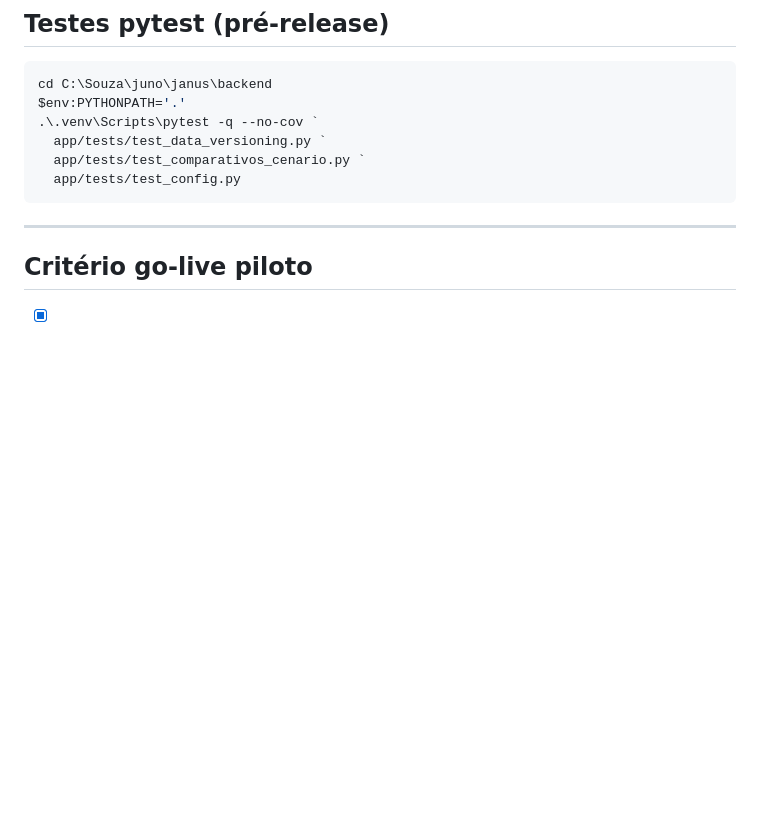
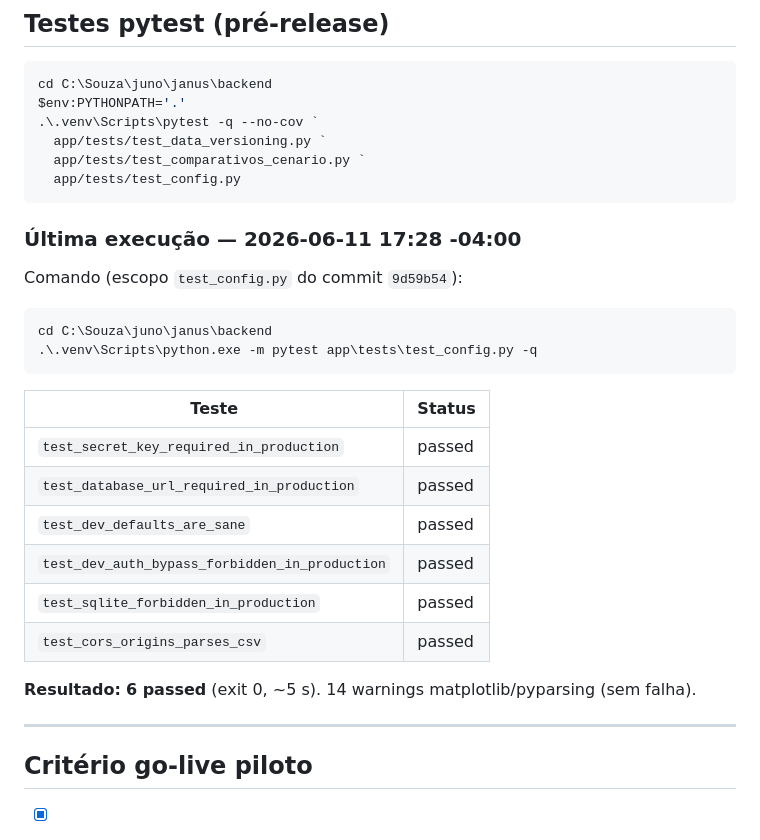
Before and after one commit to jcsouza2000/juno, a Markdown page: docs/E2E_VALIDATION_RESULT.md, the part around one of its changes. Rendered like a GitHub page; blank space fills up the shorter version.

````diff
--- a/docs/E2E_VALIDATION_RESULT.md
+++ b/docs/E2E_VALIDATION_RESULT.md
@@ -119,6 +143,26 @@ $env:PYTHONPATH='.'
   app/tests/test_config.py
 ```
 
+### Última execução — 2026-06-11 17:28 -04:00
+
+Comando (escopo `test_config.py` do commit `9d59b54`):
+
+```powershell
+cd C:\Souza\juno\janus\backend
+.\.venv\Scripts\python.exe -m pytest app\tests\test_config.py -q
+```
+
+| Teste | Status |
+|-------|--------|
+| `test_secret_key_required_in_production` | passed |
+| `test_database_url_required_in_production` | passed |
+| `test_dev_defaults_are_sane` | passed |
+| `test_dev_auth_bypass_forbidden_in_production` | passed |
+| `test_sqlite_forbidden_in_production` | passed |
+| `test_cors_origins_parses_csv` | passed |
+
+**Resultado:** **6 passed** (exit 0, ~5 s). 14 warnings matplotlib/pyparsing (sem falha).
+
 ---
 
 ## Critério go-live piloto
````
Also changed, not shown: other parts of docs/E2E_VALIDATION_RESULT.md (+27 -3 lines).
